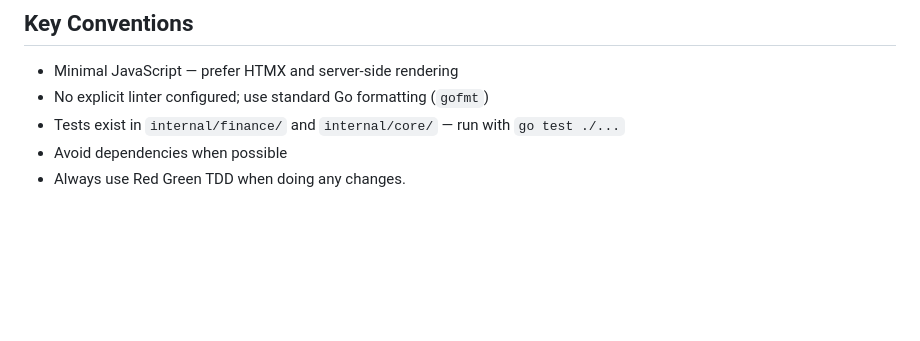
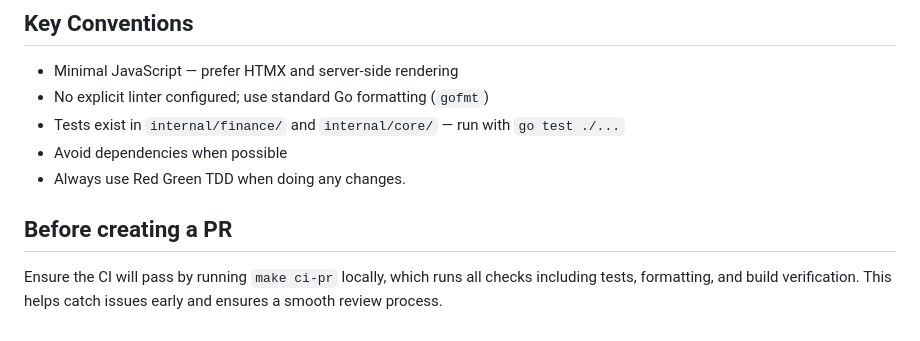
Before and after one commit to SimonSchneider/pefi-go, a Markdown page: CLAUDE.md, the part around the change. GitHub-like rendering; blank space fills up the shorter version.

Commit message:
add make ci-pr` to important to run before creating a PR

```diff
--- a/CLAUDE.md
+++ b/CLAUDE.md
@@ -91,3 +91,7 @@ When adding a new feature, follow this order:
 - Tests exist in `internal/finance/` and `internal/core/` — run with `go test ./...`
 - Avoid dependencies when possible
 - Always use Red Green TDD when doing any changes.
+
+## Before creating a PR
+
+Ensure the CI will pass by running `make ci-pr` locally, which runs all checks including tests, formatting, and build verification. This helps catch issues early and ensures a smooth review process.
```
